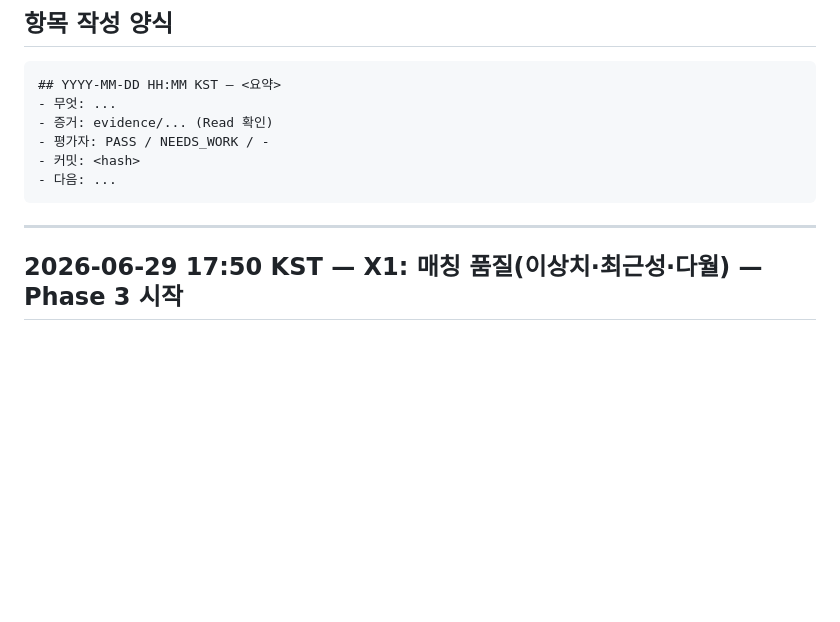
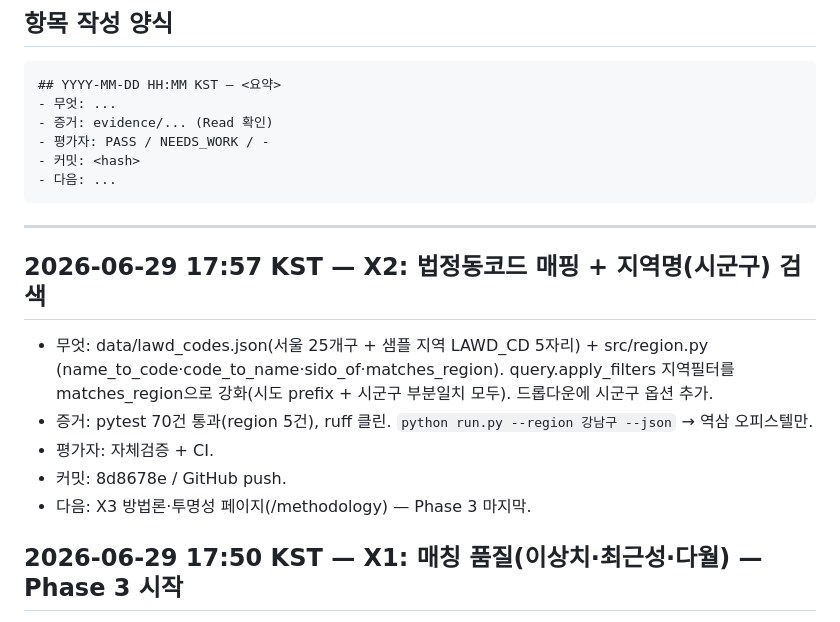
Before and after one commit to hyunwoojang1/realestate_auctions, a Markdown page: versions.md, the part around the change. Drawn GitHub-style; blank space fills up the shorter version.

Commit message:
docs: versions.md X2 로그

````diff
--- a/versions.md
+++ b/versions.md
@@ -14,6 +14,15 @@
 ```
 
 ---
+
+## 2026-06-29 17:57 KST — X2: 법정동코드 매핑 + 지역명(시군구) 검색
+- 무엇: data/lawd_codes.json(서울 25개구 + 샘플 지역 LAWD_CD 5자리) + src/region.py
+  (name_to_code·code_to_name·sido_of·matches_region). query.apply_filters 지역필터를
+  matches_region으로 강화(시도 prefix + 시군구 부분일치 모두). 드롭다운에 시군구 옵션 추가.
+- 증거: pytest 70건 통과(region 5건), ruff 클린. `python run.py --region 강남구 --json` → 역삼 오피스텔만.
+- 평가자: 자체검증 + CI.
+- 커밋: 8d8678e / GitHub push.
+- 다음: X3 방법론·투명성 페이지(/methodology) — Phase 3 마지막.
 
 ## 2026-06-29 17:50 KST — X1: 매칭 품질(이상치·최근성·다월) — Phase 3 시작
 - 무엇: matcher에 filter_recent(최근 N개월)·trim_outliers(표본 4건↑ 상·하단 1건씩 제거)를 넣어
````
